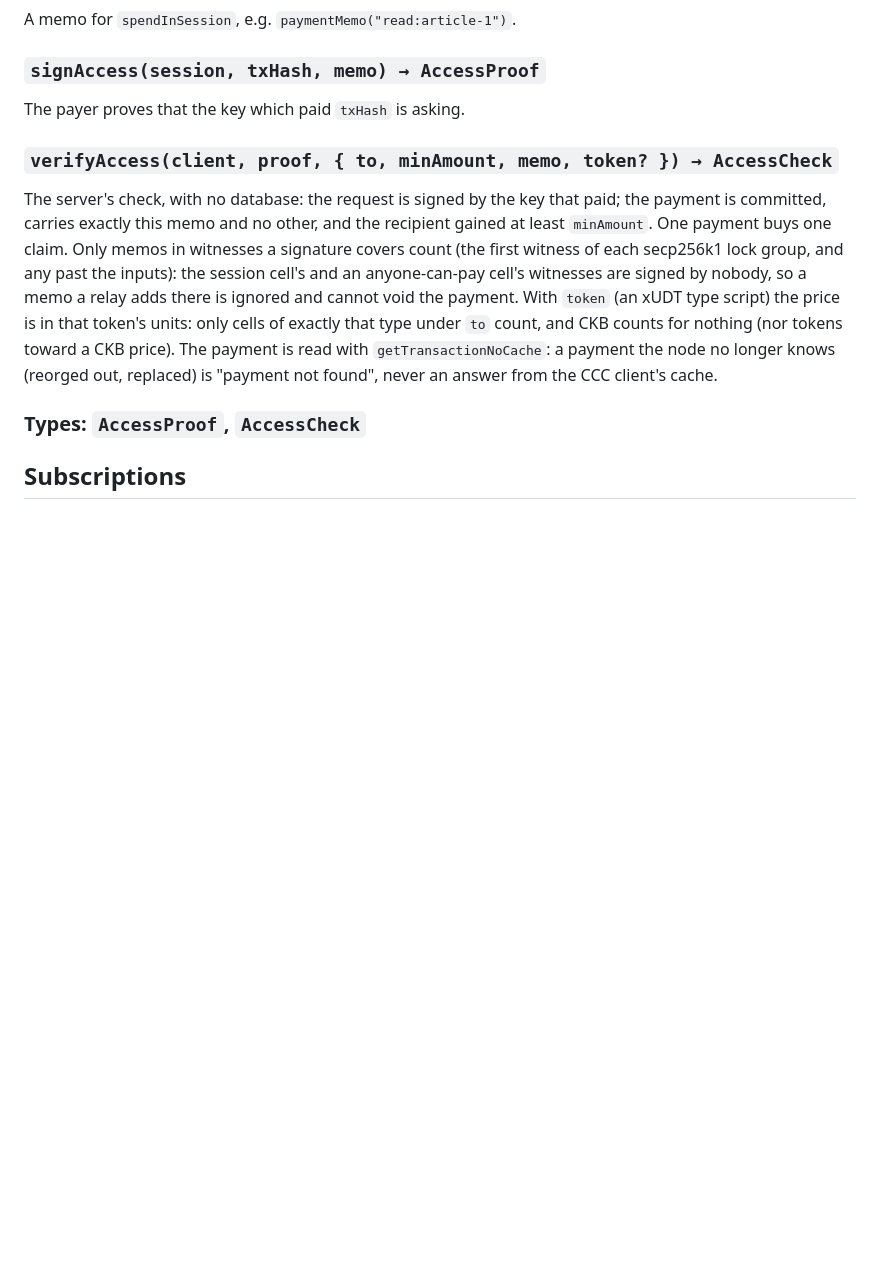
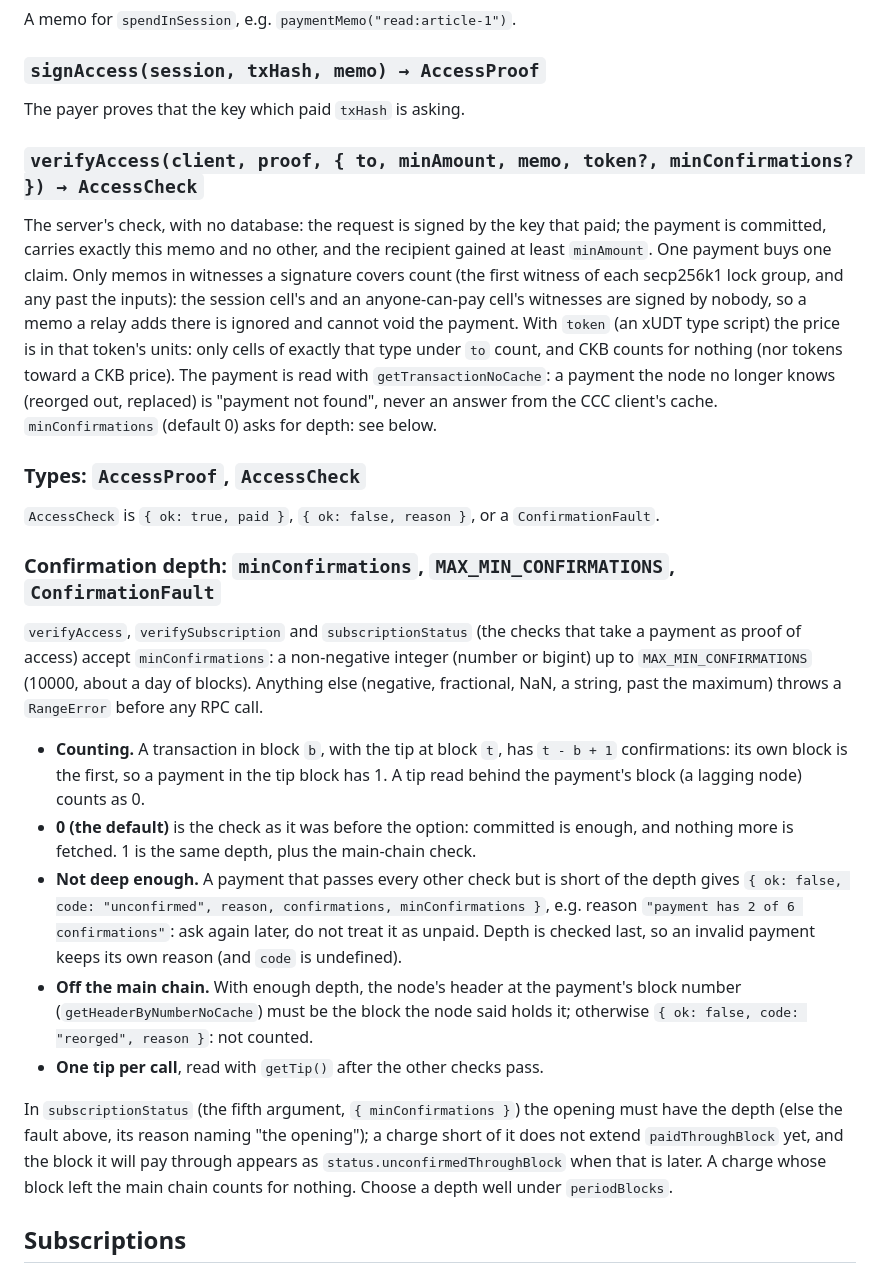
Before and after one commit to luongthanhtung03/ckb-session-kit, a Markdown page: docs/API.md, the part around one of its changes. Rendered like a GitHub page; blank space fills up the shorter version.

```diff
--- a/docs/API.md
+++ b/docs/API.md
@@ -413,7 +413,7 @@ A memo for `spendInSession`, e.g. `paymentMemo("read:article-1")`.
 ### `signAccess(session, txHash, memo) → AccessProof`
 The payer proves that the key which paid `txHash` is asking.
 
-### `verifyAccess(client, proof, { to, minAmount, memo, token? }) → AccessCheck`
+### `verifyAccess(client, proof, { to, minAmount, memo, token?, minConfirmations? }) → AccessCheck`
 The server's check, with no database: the request is signed by the key that
 paid; the payment is committed, carries exactly this memo and no other, and the
 recipient gained at least `minAmount`. One payment buys one claim. Only memos in
@@ -425,9 +425,42 @@ and cannot void the payment. With
 exactly that type under `to` count, and CKB counts for nothing (nor tokens
 toward a CKB price). The payment is read with `getTransactionNoCache`: a payment
 the node no longer knows (reorged out, replaced) is "payment not found", never
-an answer from the CCC client's cache.
+an answer from the CCC client's cache. `minConfirmations` (default 0) asks for
+depth: see below.
 
 ### Types: `AccessProof`, `AccessCheck`
+`AccessCheck` is `{ ok: true, paid }`, `{ ok: false, reason }`, or a
+`ConfirmationFault`.
+
+### Confirmation depth: `minConfirmations`, `MAX_MIN_CONFIRMATIONS`, `ConfirmationFault`
+`verifyAccess`, `verifySubscription` and `subscriptionStatus` (the checks that
+take a payment as proof of access) accept `minConfirmations`: a non-negative
+integer (number or bigint) up to `MAX_MIN_CONFIRMATIONS` (10000, about a day of
+blocks). Anything else (negative, fractional, NaN, a string, past the maximum)
+throws a `RangeError` before any RPC call.
+
+- **Counting.** A transaction in block `b`, with the tip at block `t`, has
+  `t - b + 1` confirmations: its own block is the first, so a payment in the tip
+  block has 1. A tip read behind the payment's block (a lagging node) counts as 0.
+- **0 (the default)** is the check as it was before the option: committed is
+  enough, and nothing more is fetched. 1 is the same depth, plus the main-chain
+  check.
+- **Not deep enough.** A payment that passes every other check but is short of
+  the depth gives `{ ok: false, code: "unconfirmed", reason, confirmations,
+  minConfirmations }`, e.g. reason `"payment has 2 of 6 confirmations"`: ask again
+  later, do not treat it as unpaid. Depth is checked last, so an invalid payment
+  keeps its own reason (and `code` is undefined).
+- **Off the main chain.** With enough depth, the node's header at the payment's
+  block number (`getHeaderByNumberNoCache`) must be the block the node said holds
+  it; otherwise `{ ok: false, code: "reorged", reason }`: not counted.
+- **One tip per call**, read with `getTip()` after the other checks pass.
+
+In `subscriptionStatus` (the fifth argument, `{ minConfirmations }`) the opening
+must have the depth (else the fault above, its reason naming "the opening"); a
+charge short of it does not extend `paidThroughBlock` yet, and the block it will
+pay through appears as `status.unconfirmedThroughBlock` when that is later. A
+charge whose block left the main chain counts for nothing. Choose a depth well
+under `periodBlocks`.
 
 ## Subscriptions
 
```
Also changed, not shown: other parts of docs/API.md (+5 -3 lines), CHANGELOG.md (+24 -0 lines), README.md (+9 -3 lines).
